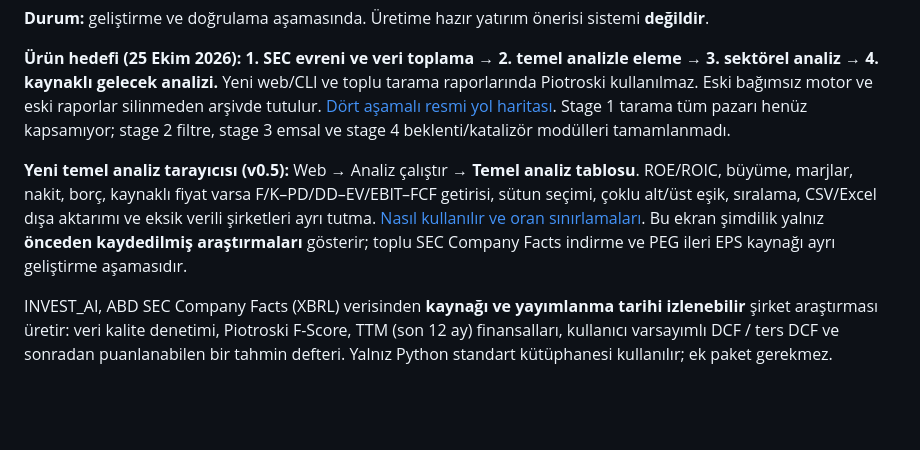
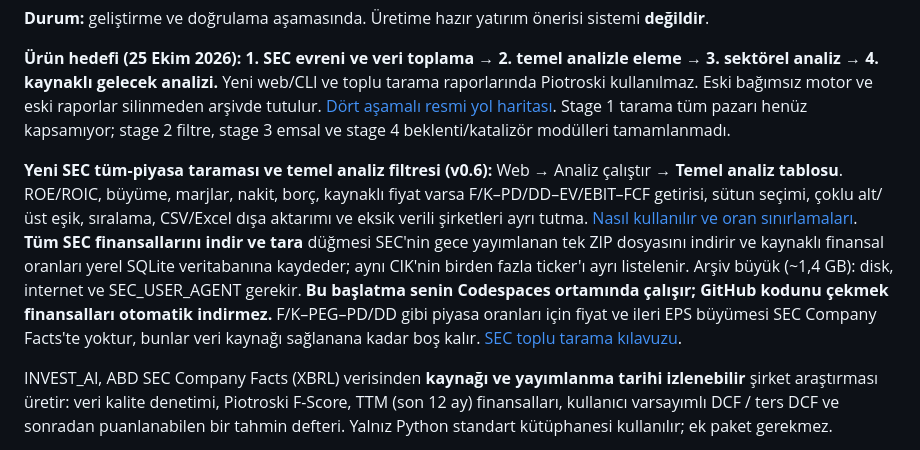
Before and after one commit to Marvell83/INVEST_AI, a Markdown page: README.md, the part around the change. Drawn GitHub-style; blank space fills up the shorter version.

Commit message:
docs: v0.6 SEC nightly ZIP one-click financial ingest and limits

```diff
--- a/README.md
+++ b/README.md
@@ -4,7 +4,7 @@
 
 **Ürün hedefi (25 Ekim 2026):** **1. SEC evreni ve veri toplama → 2. temel analizle eleme → 3. sektörel analiz → 4. kaynaklı gelecek analizi.** Yeni web/CLI ve toplu tarama raporlarında Piotroski kullanılmaz. Eski bağımsız motor ve eski raporlar silinmeden arşivde tutulur. [Dört aşamalı resmi yol haritası](docs/INVEST_AI_DORT_ASAMALI_YOL_HARITASI.md). Stage 1 tarama tüm pazarı henüz kapsamıyor; stage 2 filtre, stage 3 emsal ve stage 4 beklenti/katalizör modülleri tamamlanmadı.
 
-**Yeni temel analiz tarayıcısı (v0.5):** Web → Analiz çalıştır → **Temel analiz tablosu**. ROE/ROIC, büyüme, marjlar, nakit, borç, kaynaklı fiyat varsa F/K–PD/DD–EV/EBIT–FCF getirisi, sütun seçimi, çoklu alt/üst eşik, sıralama, CSV/Excel dışa aktarımı ve eksik verili şirketleri ayrı tutma. [Nasıl kullanılır ve oran sınırlamaları](docs/TEMEL_ANALIZ_EXCEL_TARAYICI.md). Bu ekran şimdilik yalnız **önceden kaydedilmiş araştırmaları** gösterir; toplu SEC Company Facts indirme ve PEG ileri EPS kaynağı ayrı geliştirme aşamasıdır.
+**Yeni SEC tüm-piyasa taraması ve temel analiz filtresi (v0.6):** Web → Analiz çalıştır → **Temel analiz tablosu**. ROE/ROIC, büyüme, marjlar, nakit, borç, kaynaklı fiyat varsa F/K–PD/DD–EV/EBIT–FCF getirisi, sütun seçimi, çoklu alt/üst eşik, sıralama, CSV/Excel dışa aktarımı ve eksik verili şirketleri ayrı tutma. [Nasıl kullanılır ve oran sınırlamaları](docs/TEMEL_ANALIZ_EXCEL_TARAYICI.md). **Tüm SEC finansallarını indir ve tara** düğmesi SEC'nin gece yayımlanan tek ZIP dosyasını indirir ve kaynaklı finansal oranları yerel SQLite veritabanına kaydeder; aynı CIK'nin birden fazla ticker'ı ayrı listelenir. Arşiv büyük (~1,4 GB): disk, internet ve SEC_USER_AGENT gerekir. **Bu başlatma senin Codespaces ortamında çalışır; GitHub kodunu çekmek finansalları otomatik indirmez.** F/K–PEG–PD/DD gibi piyasa oranları için fiyat ve ileri EPS büyümesi SEC Company Facts'te yoktur, bunlar veri kaynağı sağlanana kadar boş kalır. [SEC toplu tarama kılavuzu](docs/SEC_TOPLU_PIYASA_TARAMASI.md).
 
 
 INVEST_AI, ABD SEC Company Facts (XBRL) verisinden **kaynağı ve yayımlanma tarihi izlenebilir** şirket araştırması üretir: veri kalite denetimi, Piotroski F-Score, TTM (son 12 ay) finansalları, kullanıcı varsayımlı DCF / ters DCF ve sonradan puanlanabilen bir tahmin defteri. Yalnız Python standart kütüphanesi kullanılır; ek paket gerekmez.
```
